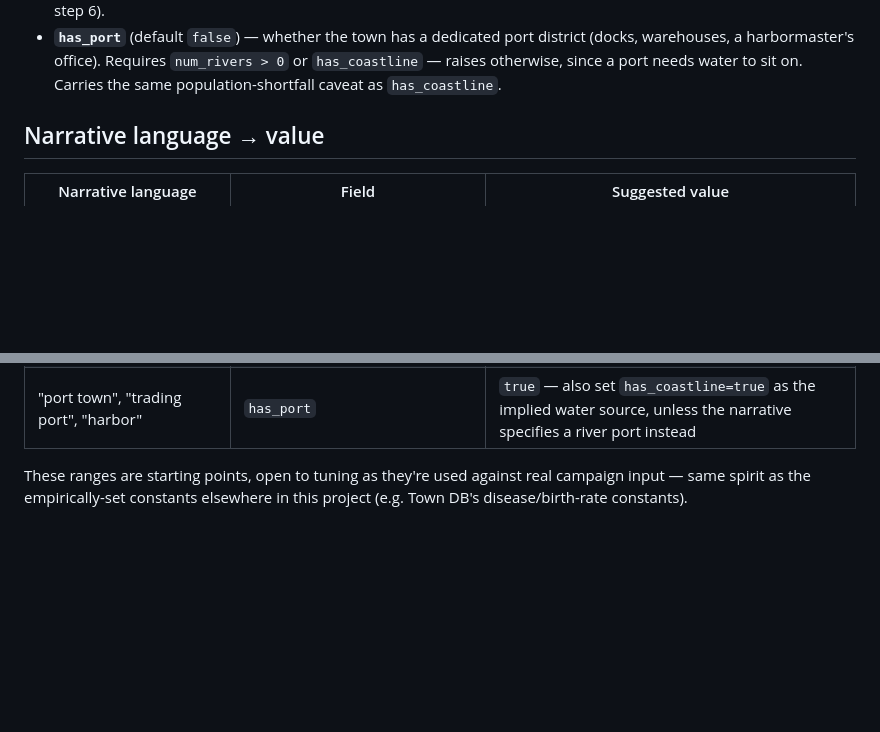
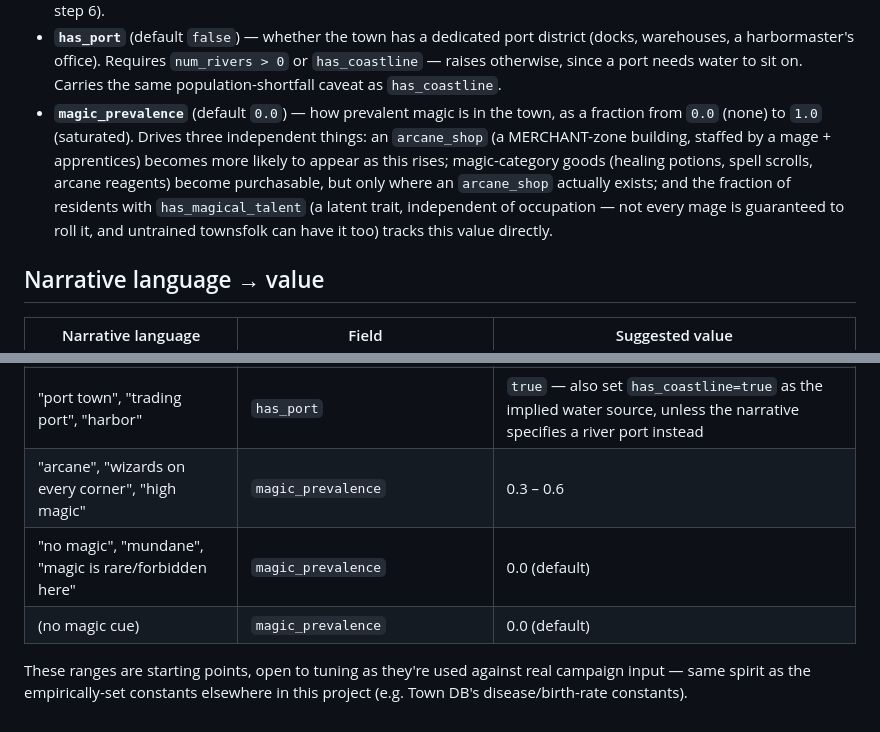
Before and after one commit to Effe96/TownShape, a Markdown page: docs/narrative-town-parameters.md, 2 parts joined by grey strips. Drawn GitHub-style; blank space fills up the shorter version.

Commit message:
docs: document magic_prevalence narrative-mapping fields

```diff
--- a/docs/narrative-town-parameters.md
+++ b/docs/narrative-town-parameters.md
@@ -50,6 +50,15 @@ rather than silently guessing.
   `num_rivers > 0` or `has_coastline` — raises otherwise, since a port
   needs water to sit on. Carries the same population-shortfall caveat as
   `has_coastline`.
+- **`magic_prevalence`** (default `0.0`) — how prevalent magic is in the
+  town, as a fraction from `0.0` (none) to `1.0` (saturated). Drives three
+  independent things: an `arcane_shop` (a MERCHANT-zone building, staffed
+  by a mage + apprentices) becomes more likely to appear as this rises;
+  magic-category goods (healing potions, spell scrolls, arcane reagents)
+  become purchasable, but only where an `arcane_shop` actually exists;
+  and the fraction of residents with `has_magical_talent` (a latent trait,
+  independent of occupation — not every mage is guaranteed to roll it,
+  and untrained townsfolk can have it too) tracks this value directly.
 
 ## Narrative language → value
 
@@ -70,6 +79,9 @@ rather than silently guessing.
 | "coastal", "seaside", "on the coast/sea" | `has_coastline` | `true` |
 | (no coastal cue) | `has_coastline` | `false` (default) |
 | "port town", "trading port", "harbor" | `has_port` | `true` — also set `has_coastline=true` as the implied water source, unless the narrative specifies a river port instead |
+| "arcane", "wizards on every corner", "high magic" | `magic_prevalence` | 0.3 – 0.6 |
+| "no magic", "mundane", "magic is rare/forbidden here" | `magic_prevalence` | 0.0 (default) |
+| (no magic cue) | `magic_prevalence` | 0.0 (default) |
 
 These ranges are starting points, open to tuning as they're used against
 real campaign input — same spirit as the empirically-set constants
```
Also changed, not shown: 1 other file.
